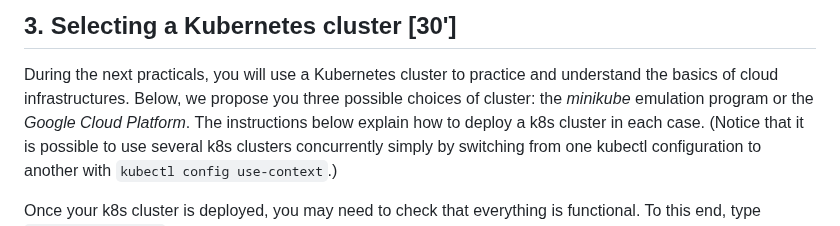
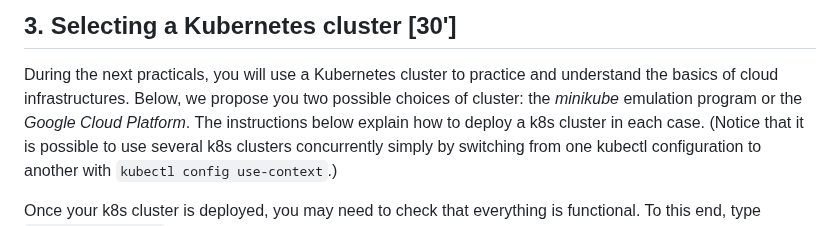
Before and after one commit to otrack/cloud-computing-infrastructures, a Markdown page: warmup/README.md, the part around the change. Rendered like a GitHub page.

Commit message:
Correct number of Kubernetes cluster options

```diff
--- a/warmup/README.md
+++ b/warmup/README.md
@@ -39,7 +39,7 @@ They provide an overview of the concepts in Kubernetes and how to use it in prac
 ## 3. Selecting a Kubernetes cluster [30']
 
 During the next practicals, you will use a Kubernetes cluster to practice and understand the basics of cloud infrastructures.
-Below, we propose you three possible choices of cluster: the *minikube* emulation program or the *Google Cloud Platform*.
+Below, we propose you two possible choices of cluster: the *minikube* emulation program or the *Google Cloud Platform*.
 The instructions below explain how to deploy a k8s cluster in each case.
 (Notice that it is possible to use several k8s clusters concurrently simply by switching from one kubectl configuration to another with `kubectl config use-context`.)
 
```
